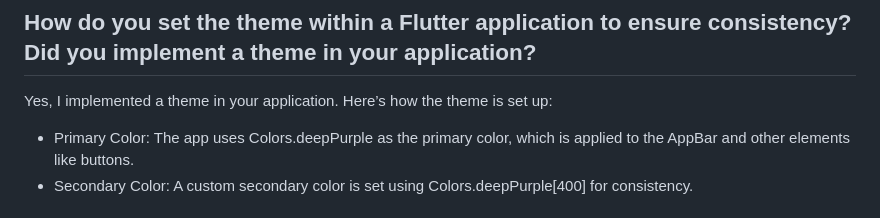
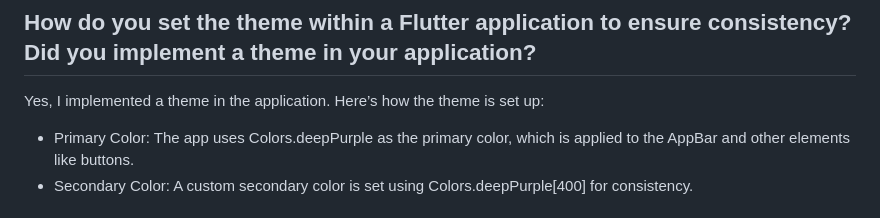
Before and after one commit to skibidiyo/shop-mobile, a Markdown page: README.md, the part around the change. Rendered like a GitHub page; folded sections open.

Commit message:
finished assignment 7

```diff
--- a/README.md
+++ b/README.md
@@ -353,7 +353,7 @@ Input elements not used:
 
 ## How do you set the theme within a Flutter application to ensure consistency? Did you implement a theme in your application?
 
-Yes, I implemented a theme in your application. Here’s how the theme is set up:
+Yes, I implemented a theme in the application. Here’s how the theme is set up:
 - Primary Color: The app uses Colors.deepPurple as the primary color, which is applied to the AppBar and other elements like buttons.
 - Secondary Color: A custom secondary color is set using Colors.deepPurple[400] for consistency.
 
```
